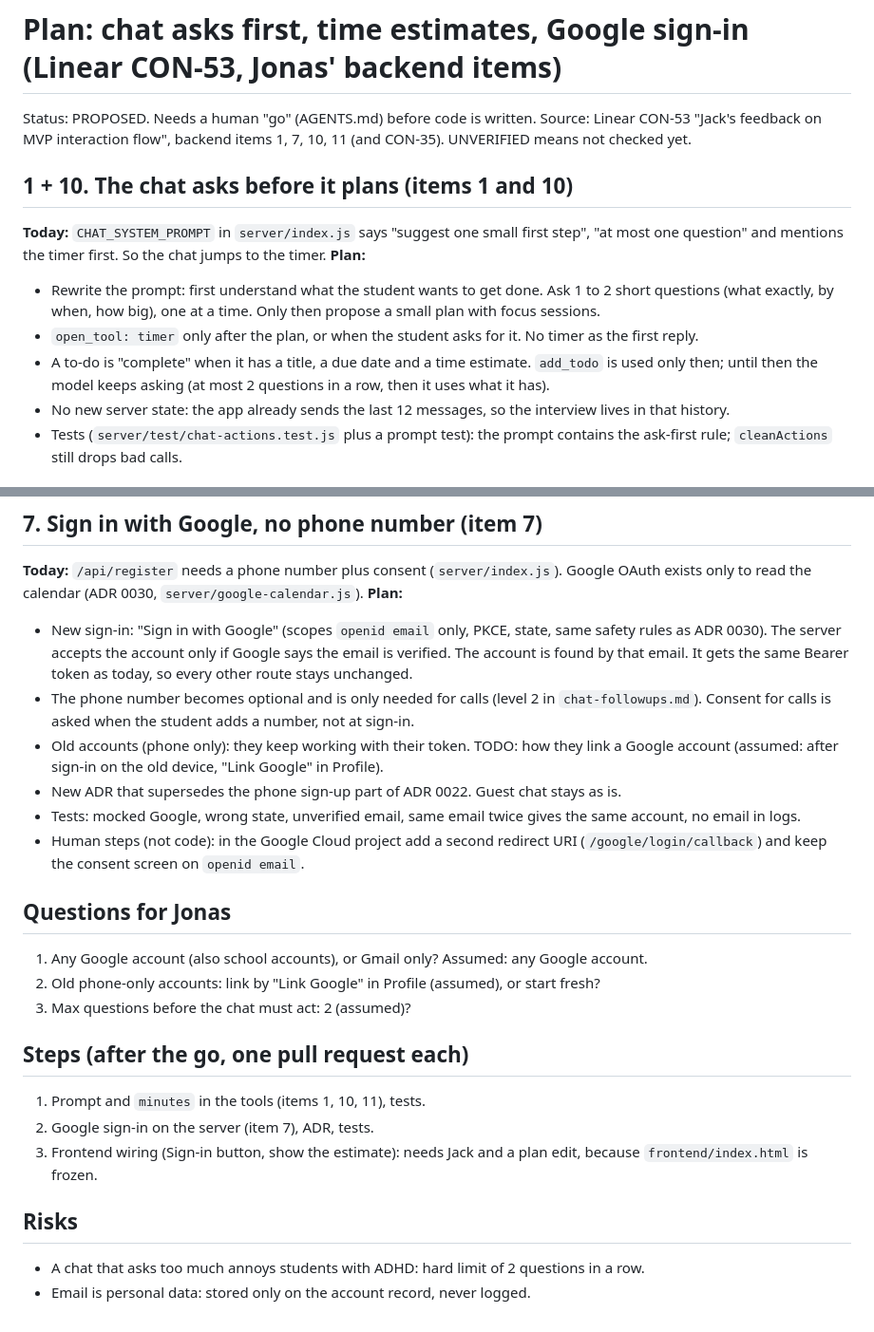
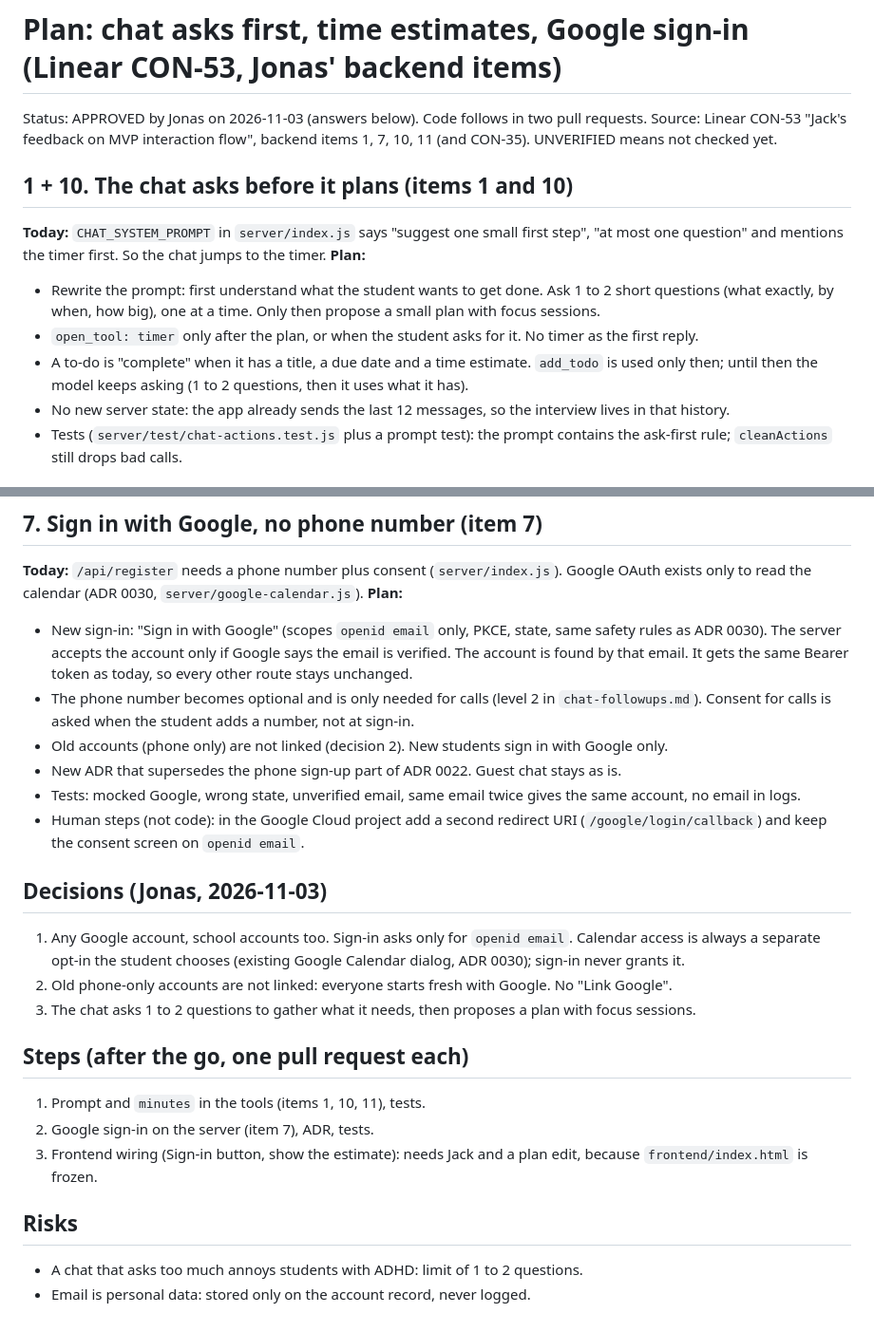
Before and after one commit to concentr8/alpha, a Markdown page: docs/plans/chat-interview-and-google-login.md, 2 parts joined by grey strips. Shown at 95% size. Rendered like a GitHub page.

Commit message:
Plan: record Jonas' answers and go
Co-Authored-By: Claude Sonnet 5.5 <noreply@anthropic.com>
Claude-Session: https://claude.ai/code/session_017ThdMDxvMjWr63nakjL5V1

```diff
--- a/docs/plans/chat-interview-and-google-login.md
+++ b/docs/plans/chat-interview-and-google-login.md
@@ -1,6 +1,6 @@
 # Plan: chat asks first, time estimates, Google sign-in (Linear CON-53, Jonas' backend items)
 
-Status: PROPOSED. Needs a human "go" (AGENTS.md) before code is written.
+Status: APPROVED by Jonas on 2026-11-03 (answers below). Code follows in two pull requests.
 Source: Linear CON-53 "Jack's feedback on MVP interaction flow", backend items 1, 7, 10, 11 (and CON-35).
 UNVERIFIED means not checked yet.
 
@@ -12,7 +12,7 @@ mentions the timer first. So the chat jumps to the timer.
   by when, how big), one at a time. Only then propose a small plan with focus sessions.
 - `open_tool: timer` only after the plan, or when the student asks for it. No timer as the first reply.
 - A to-do is "complete" when it has a title, a due date and a time estimate. `add_todo` is used only then; until then
-  the model keeps asking (at most 2 questions in a row, then it uses what it has).
+  the model keeps asking (1 to 2 questions, then it uses what it has).
 - No new server state: the app already sends the last 12 messages, so the interview lives in that history.
 - Tests (`server/test/chat-actions.test.js` plus a prompt test): the prompt contains the ask-first rule; `cleanActions`
   still drops bad calls.
@@ -36,17 +36,17 @@ the calendar (ADR 0030, `server/google-calendar.js`).
   It gets the same Bearer token as today, so every other route stays unchanged.
 - The phone number becomes optional and is only needed for calls (level 2 in `chat-followups.md`). Consent for calls
   is asked when the student adds a number, not at sign-in.
-- Old accounts (phone only): they keep working with their token. TODO: how they link a Google account (assumed: after
-  sign-in on the old device, "Link Google" in Profile).
+- Old accounts (phone only) are not linked (decision 2). New students sign in with Google only.
 - New ADR that supersedes the phone sign-up part of ADR 0022. Guest chat stays as is.
 - Tests: mocked Google, wrong state, unverified email, same email twice gives the same account, no email in logs.
 - Human steps (not code): in the Google Cloud project add a second redirect URI (`/google/login/callback`) and keep
   the consent screen on `openid email`.
 
-## Questions for Jonas
-1. Any Google account (also school accounts), or Gmail only? Assumed: any Google account.
-2. Old phone-only accounts: link by "Link Google" in Profile (assumed), or start fresh?
-3. Max questions before the chat must act: 2 (assumed)?
+## Decisions (Jonas, 2026-11-03)
+1. Any Google account, school accounts too. Sign-in asks only for `openid email`. Calendar access is always a separate
+   opt-in the student chooses (existing Google Calendar dialog, ADR 0030); sign-in never grants it.
+2. Old phone-only accounts are not linked: everyone starts fresh with Google. No "Link Google".
+3. The chat asks 1 to 2 questions to gather what it needs, then proposes a plan with focus sessions.
 
 ## Steps (after the go, one pull request each)
 1. Prompt and `minutes` in the tools (items 1, 10, 11), tests.
@@ -54,5 +54,5 @@ the calendar (ADR 0030, `server/google-calendar.js`).
 3. Frontend wiring (Sign-in button, show the estimate): needs Jack and a plan edit, because `frontend/index.html` is frozen.
 
 ## Risks
-- A chat that asks too much annoys students with ADHD: hard limit of 2 questions in a row.
+- A chat that asks too much annoys students with ADHD: limit of 1 to 2 questions.
 - Email is personal data: stored only on the account record, never logged.
```
